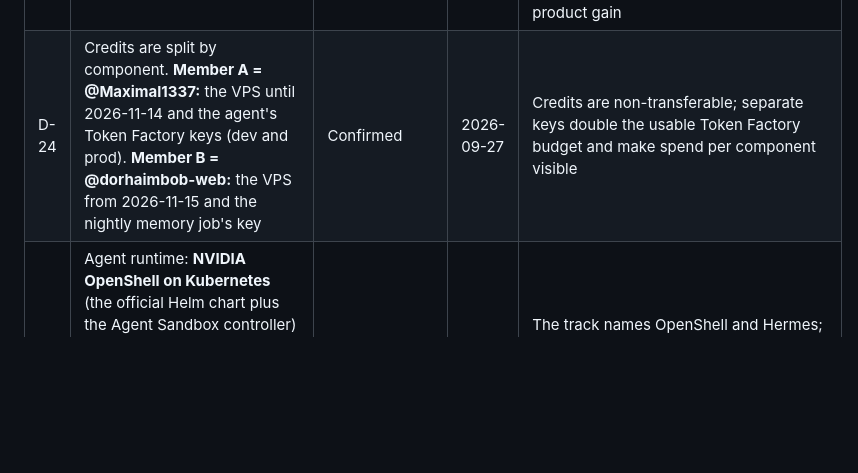
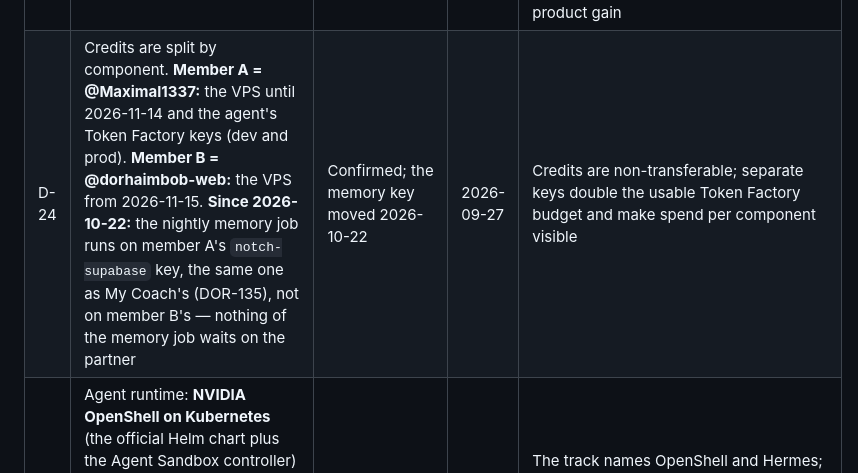
Before and after one commit to Maximal1337/AI-Gym-Coach-Nebius, a Markdown page: docs/nebius-hackathon-plan.md, the part around one of its changes. GitHub-like rendering; blank space fills up the shorter version.

Commit message:
Board and plan: My Coach on Token Factory, the memory key and D-34's ceilings to a $70 worst case

```diff
--- a/docs/nebius-hackathon-plan.md
+++ b/docs/nebius-hackathon-plan.md
@@ -215,7 +215,7 @@ As of 2026-09-27:
 | D-21 | The assistant must **act**, not just answer: Stage A ships write tools (save a note, adjust an exercise in the plan) and the proactive daily check-in is required, not a stretch | Confirmed | 2026-09-23 | The Personal AI judging hint is explicitly about memory across sessions plus acting on the user's behalf |
 | D-22 | Stage A write scope: without a confirmation step the assistant may save a note and change the **parameters of one exercise in one active plan** — sets, rep range, rest, intensity, warm-up — but never swap the movement itself, and not while that workout is being trained. Everything else — creating or archiving plans, bulk edits, touching history, account or subscription settings — stays out of Stage A. Every write is recorded in `assistant_actions` and reversible with an `undo_last_change` tool for 24 hours, and the reply states exactly what changed | Confirmed; narrowed 2026-09-28 | 2026-09-23 | A "are you sure?" round trip defeats the point of an assistant that acts; an audit trail plus undo gives the same safety without it, and doubles as the trust story in the demo. No movement swaps: there was no plan-editing write path to reuse, and `set_logs` and progression key on `exercise_id` — renaming barbell bench to dumbbell press would turn one history into the other and make progression suggest the wrong weights, while deleting the row would cascade the history away |
 | D-23 | The nightly memory job stays on **Supabase Cron + an Edge Function**. A Nebius Serverless Job only if the job outgrows Edge Function time limits | Confirmed | 2026-09-23 | Nebius Serverless is on the track's suggested list, but Nebius is already used honestly twice — Token Factory for inference, a VPS for the agent runtime. A Serverless Job purely to name a third service is box-ticking and adds an image build, secrets and scheduling for no product gain |
-| D-24 | Credits are split by component. **Member A = @Maximal1337:** the VPS until 2026-11-14 and the agent's Token Factory keys (dev and prod). **Member B = @dorhaimbob-web:** the VPS from 2026-11-15 and the nightly memory job's key | Confirmed | 2026-09-27 | Credits are non-transferable; separate keys double the usable Token Factory budget and make spend per component visible |
+| D-24 | Credits are split by component. **Member A = @Maximal1337:** the VPS until 2026-11-14 and the agent's Token Factory keys (dev and prod). **Member B = @dorhaimbob-web:** the VPS from 2026-11-15. **Since 2026-10-22:** the nightly memory job runs on member A's `notch-supabase` key, the same one as My Coach's (DOR-135), not on member B's — nothing of the memory job waits on the partner | Confirmed; the memory key moved 2026-10-22 | 2026-09-27 | Credits are non-transferable; separate keys double the usable Token Factory budget and make spend per component visible |
 | D-25 | Agent runtime: **NVIDIA OpenShell on Kubernetes** (the official Helm chart plus the Agent Sandbox controller) running **Hermes Agent**. The sandbox image and policy presets are built from NemoClaw's Hermes blueprint; NemoClaw's host installer is not used | Confirmed | 2026-09-27 | The track names OpenShell and Hermes; OpenShell's Kubernetes mode fits the GitOps setup (D-32) and makes sandboxes ordinary pods |
 | D-26 | **One OpenShell sandbox with its own Hermes per user.** No shared spaces, ever: memory, skills, sessions and files are per user. When capacity runs out, requests wait in a queue; they are never merged into a shared space. Idle sandboxes are stopped and keep their state on their own volume | Confirmed | 2026-09-27 | Only a per-sandbox boundary is enforced by the kernel rather than by our code; Hermes keeps memory, skills and session search per instance, so a shared instance would mix users |
 | D-27 | The VPS accepts **no inbound traffic except SSH**. Argo CD pulls from GitHub; the relay pulls work from Supabase and calls the user's sandbox Hermes API with that sandbox's own key; the Argo CD CLI is used over SSH | Confirmed | 2026-09-27 | Nothing to authenticate on the way in, nothing exposed; migration (D-31) needs no IP or DNS change |
```
Also changed, not shown: other parts of docs/nebius-hackathon-plan.md (+1 -1 lines), docs/deploy-status.md (+3 -1 lines).
